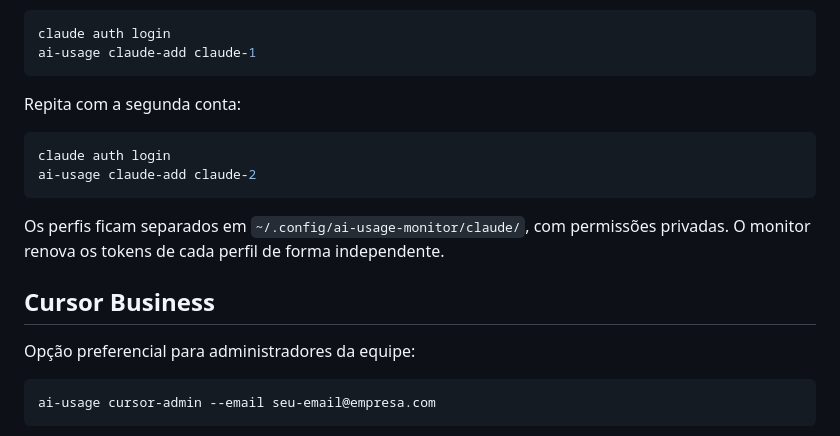
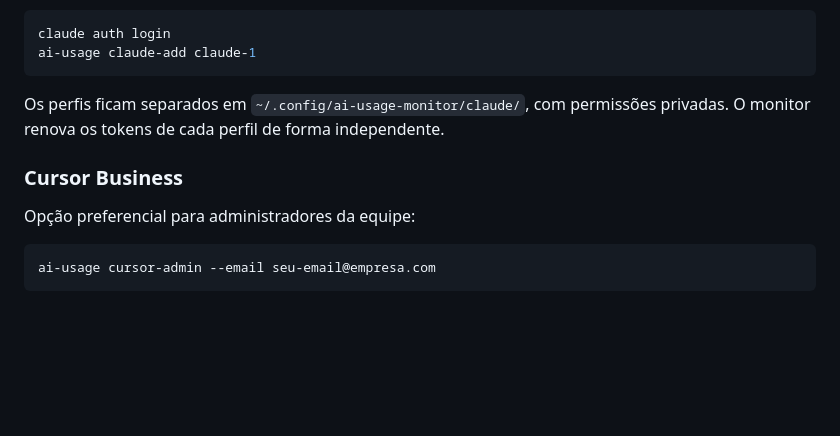
Before and after one commit to felipesja/ai-usage-monitor, a Markdown page: README.md, the part around one of its changes. Drawn GitHub-style; blank space fills up the shorter version.

````diff
--- a/README.md
+++ b/README.md
@@ -55,16 +74,9 @@ claude auth login
 ai-usage claude-add claude-1
 ```
 
-Repita com a segunda conta:
-
-```bash
-claude auth login
-ai-usage claude-add claude-2
-```
-
 Os perfis ficam separados em `~/.config/ai-usage-monitor/claude/`, com permissões privadas. O monitor renova os tokens de cada perfil de forma independente.
 
-## Cursor Business
+### Cursor Business
 
 Opção preferencial para administradores da equipe:
 
````
Also changed, not shown: other parts of README.md (+46 -27 lines), CLAUDE.md (+2 -1 lines).
